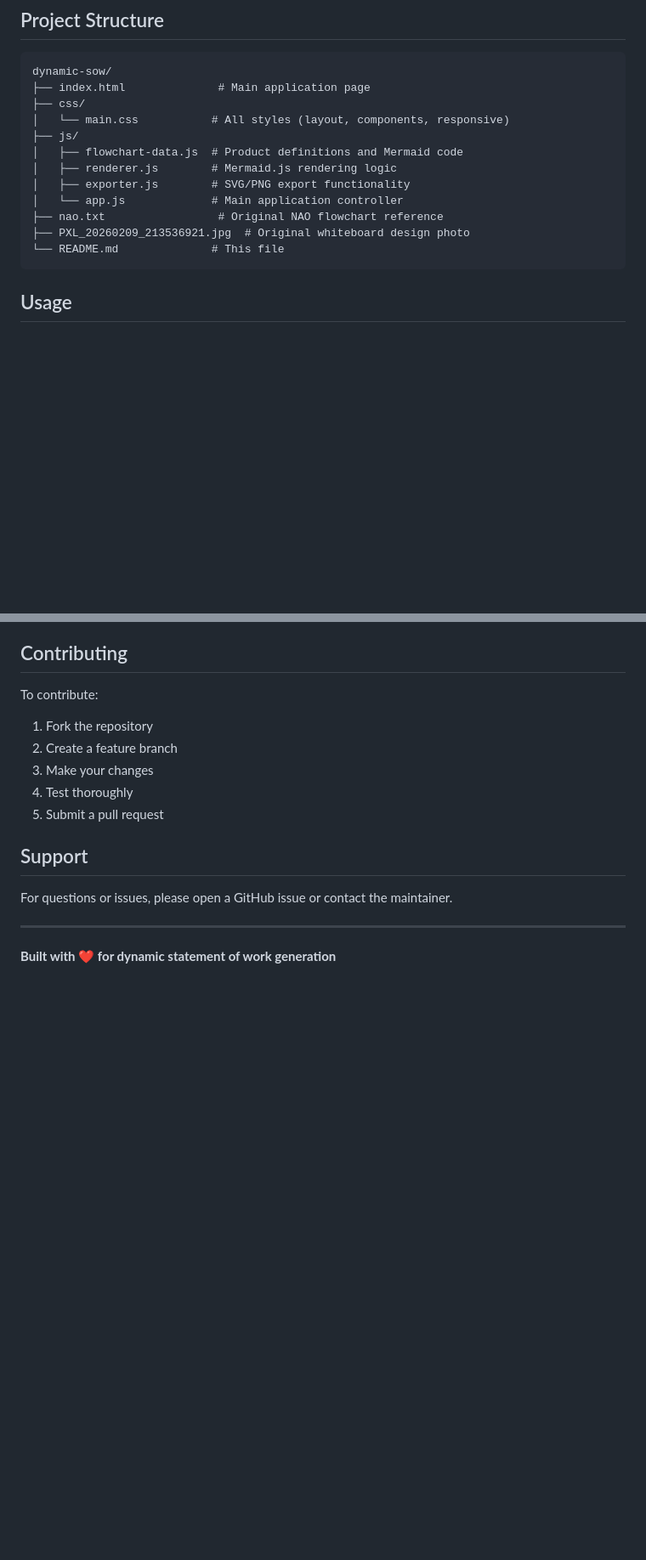
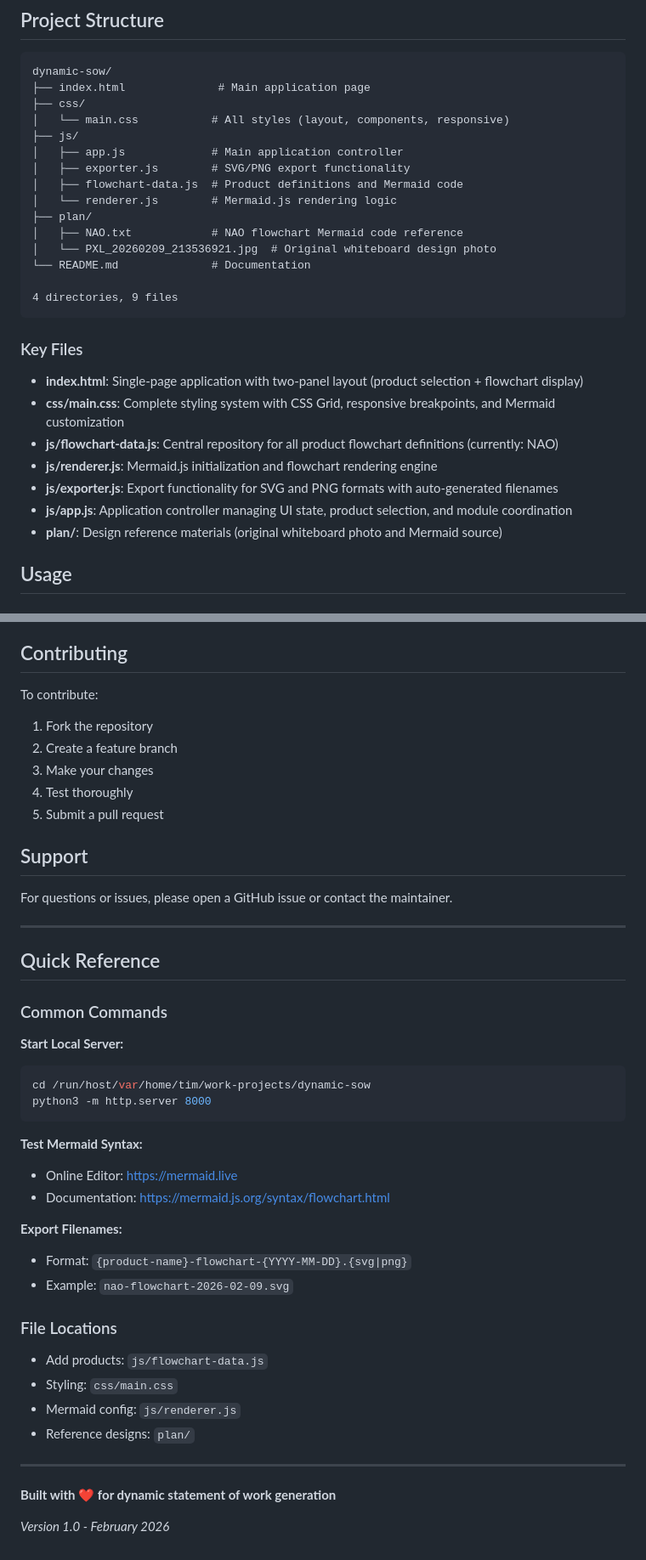
Before and after one commit to timLP79/dynamic-sow, a Markdown page: README.md, 2 parts joined by grey strips. Shown at 85% size. Rendered like a GitHub page; blank space fills up the shorter version.

````diff
--- a/README.md
+++ b/README.md
@@ -68,14 +81,27 @@ dynamic-sow/
 ├── css/
 │   └── main.css           # All styles (layout, components, responsive)
 ├── js/
+│   ├── app.js             # Main application controller
+│   ├── exporter.js        # SVG/PNG export functionality
 │   ├── flowchart-data.js  # Product definitions and Mermaid code
-│   ├── renderer.js        # Mermaid.js rendering logic
-│   ├── exporter.js        # SVG/PNG export functionality
-│   └── app.js             # Main application controller
-├── nao.txt                 # Original NAO flowchart reference
-├── PXL_20260209_213536921.jpg  # Original whiteboard design photo
-└── README.md              # This file
+│   └── renderer.js        # Mermaid.js rendering logic
+├── plan/
+│   ├── NAO.txt            # NAO flowchart Mermaid code reference
+│   └── PXL_20260209_213536921.jpg  # Original whiteboard design photo
+└── README.md              # Documentation
+
+4 directories, 9 files
 ```
+
+### Key Files
+
+- **index.html**: Single-page application with two-panel layout (product selection + flowchart display)
+- **css/main.css**: Complete styling system with CSS Grid, responsive breakpoints, and Mermaid customization
+- **js/flowchart-data.js**: Central repository for all product flowchart definitions (currently: NAO)
+- **js/renderer.js**: Mermaid.js initialization and flowchart rendering engine
+- **js/exporter.js**: Export functionality for SVG and PNG formats with auto-generated filenames
+- **js/app.js**: Application controller managing UI state, product selection, and module coordination
+- **plan/**: Design reference materials (original whiteboard photo and Mermaid source)
 
 ## Usage
 
@@ -282,4 +312,33 @@ For questions or issues, please open a GitHub issue or contact the maintainer.
 
 ---
 
+## Quick Reference
+
+### Common Commands
+
+**Start Local Server:**
+```bash
+cd /run/host/var/home/tim/work-projects/dynamic-sow
+python3 -m http.server 8000
+```
+
+**Test Mermaid Syntax:**
+- Online Editor: https://mermaid.live
+- Documentation: https://mermaid.js.org/syntax/flowchart.html
+
+**Export Filenames:**
+- Format: `{product-name}-flowchart-{YYYY-MM-DD}.{svg|png}`
+- Example: `nao-flowchart-2026-02-09.svg`
+
+### File Locations
+
+- Add products: `js/flowchart-data.js`
+- Styling: `css/main.css`
+- Mermaid config: `js/renderer.js`
+- Reference designs: `plan/`
+
+---
+
 **Built with ❤️ for dynamic statement of work generation**
+
+*Version 1.0 - February 2026*
````
Also changed, not shown: other parts of README.md (+24 -7 lines).
